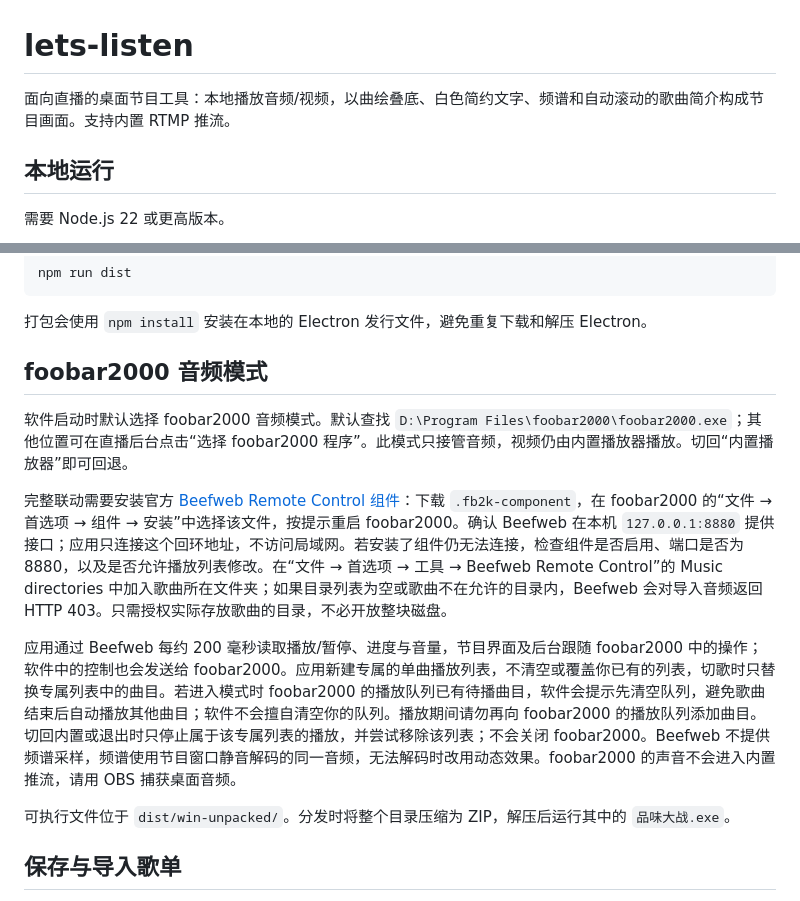
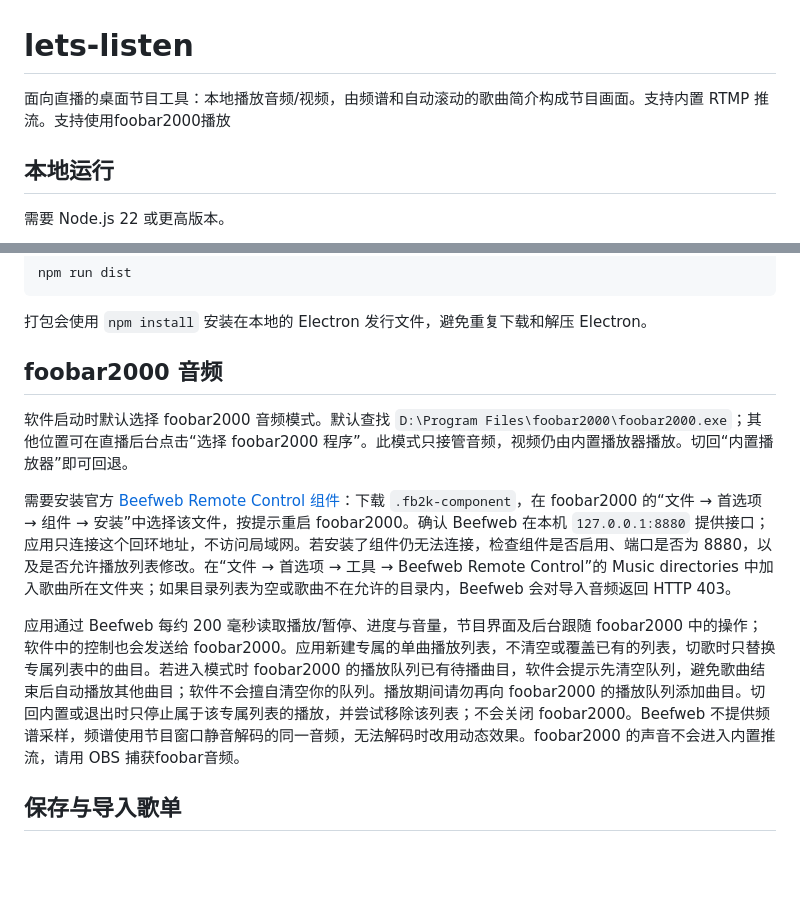
Before and after one commit to YEZISOFTQWQ/lets-listen, a Markdown page: README.md, 2 parts joined by grey strips. Drawn GitHub-style; blank space fills up the shorter version.

Commit message:
简单重写了README

```diff
--- a/README.md
+++ b/README.md
@@ -1,6 +1,6 @@
 # lets-listen
 
-面向直播的桌面节目工具：本地播放音频/视频，以曲绘叠底、白色简约文字、频谱和自动滚动的歌曲简介构成节目画面。支持内置 RTMP 推流。
+面向直播的桌面节目工具：本地播放音频/视频，由频谱和自动滚动的歌曲简介构成节目画面。支持内置 RTMP 推流。支持使用foobar2000播放
 
 ## 本地运行
 
@@ -33,15 +33,14 @@ npm run dist
 
 打包会使用 `npm install` 安装在本地的 Electron 发行文件，避免重复下载和解压 Electron。
 
-## foobar2000 音频模式
+## foobar2000 音频
 
 软件启动时默认选择 foobar2000 音频模式。默认查找 `D:\Program Files\foobar2000\foobar2000.exe`；其他位置可在直播后台点击“选择 foobar2000 程序”。此模式只接管音频，视频仍由内置播放器播放。切回“内置播放器”即可回退。
 
-完整联动需要安装官方 [Beefweb Remote Control 组件](https://www.foobar2000.org/components/view/foo_beefweb)：下载 `.fb2k-component`，在 foobar2000 的“文件 → 首选项 → 组件 → 安装”中选择该文件，按提示重启 foobar2000。确认 Beefweb 在本机 `127.0.0.1:8880` 提供接口；应用只连接这个回环地址，不访问局域网。若安装了组件仍无法连接，检查组件是否启用、端口是否为 8880，以及是否允许播放列表修改。在“文件 → 首选项 → 工具 → Beefweb Remote Control”的 Music directories 中加入歌曲所在文件夹；如果目录列表为空或歌曲不在允许的目录内，Beefweb 会对导入音频返回 HTTP 403。只需授权实际存放歌曲的目录，不必开放整块磁盘。
+需要安装官方 [Beefweb Remote Control 组件](https://www.foobar2000.org/components/view/foo_beefweb)：下载 `.fb2k-component`，在 foobar2000 的“文件 → 首选项 → 组件 → 安装”中选择该文件，按提示重启 foobar2000。确认 Beefweb 在本机 `127.0.0.1:8880` 提供接口；应用只连接这个回环地址，不访问局域网。若安装了组件仍无法连接，检查组件是否启用、端口是否为 8880，以及是否允许播放列表修改。在“文件 → 首选项 → 工具 → Beefweb Remote Control”的 Music directories 中加入歌曲所在文件夹；如果目录列表为空或歌曲不在允许的目录内，Beefweb 会对导入音频返回 HTTP 403。
 
-应用通过 Beefweb 每约 200 毫秒读取播放/暂停、进度与音量，节目界面及后台跟随 foobar2000 中的操作；软件中的控制也会发送给 foobar2000。应用新建专属的单曲播放列表，不清空或覆盖你已有的列表，切歌时只替换专属列表中的曲目。若进入模式时 foobar2000 的播放队列已有待播曲目，软件会提示先清空队列，避免歌曲结束后自动播放其他曲目；软件不会擅自清空你的队列。播放期间请勿再向 foobar2000 的播放队列添加曲目。切回内置或退出时只停止属于该专属列表的播放，并尝试移除该列表；不会关闭 foobar2000。Beefweb 不提供频谱采样，频谱使用节目窗口静音解码的同一音频，无法解码时改用动态效果。foobar2000 的声音不会进入内置推流，请用 OBS 捕获桌面音频。
+应用通过 Beefweb 每约 200 毫秒读取播放/暂停、进度与音量，节目界面及后台跟随 foobar2000 中的操作；软件中的控制也会发送给 foobar2000。应用新建专属的单曲播放列表，不清空或覆盖已有的列表，切歌时只替换专属列表中的曲目。若进入模式时 foobar2000 的播放队列已有待播曲目，软件会提示先清空队列，避免歌曲结束后自动播放其他曲目；软件不会擅自清空你的队列。播放期间请勿再向 foobar2000 的播放队列添加曲目。切回内置或退出时只停止属于该专属列表的播放，并尝试移除该列表；不会关闭 foobar2000。Beefweb 不提供频谱采样，频谱使用节目窗口静音解码的同一音频，无法解码时改用动态效果。foobar2000 的声音不会进入内置推流，请用 OBS 捕获foobar音频。
 
-可执行文件位于 `dist/win-unpacked/`。分发时将整个目录压缩为 ZIP，解压后运行其中的 `品味大战.exe`。
 
 
 
```
